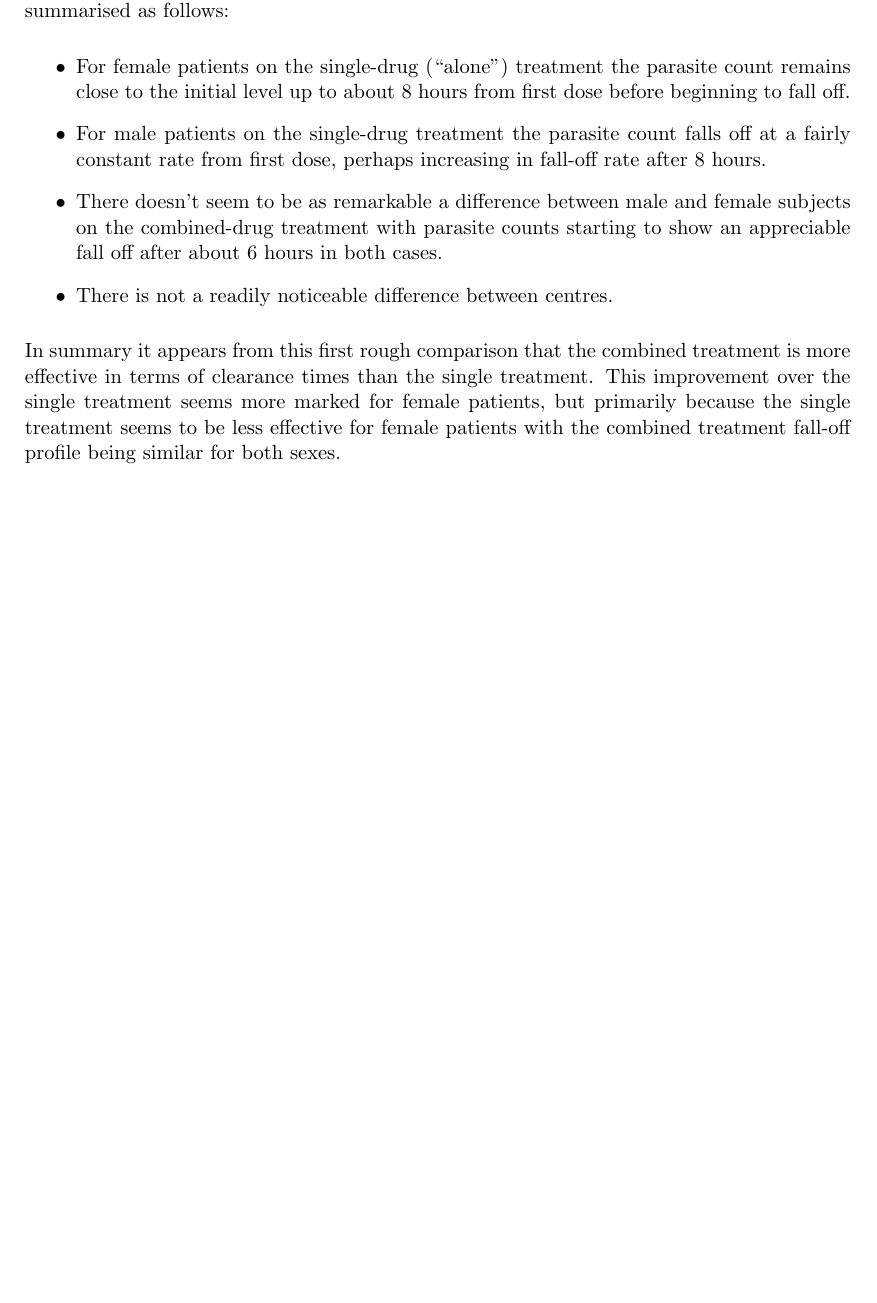
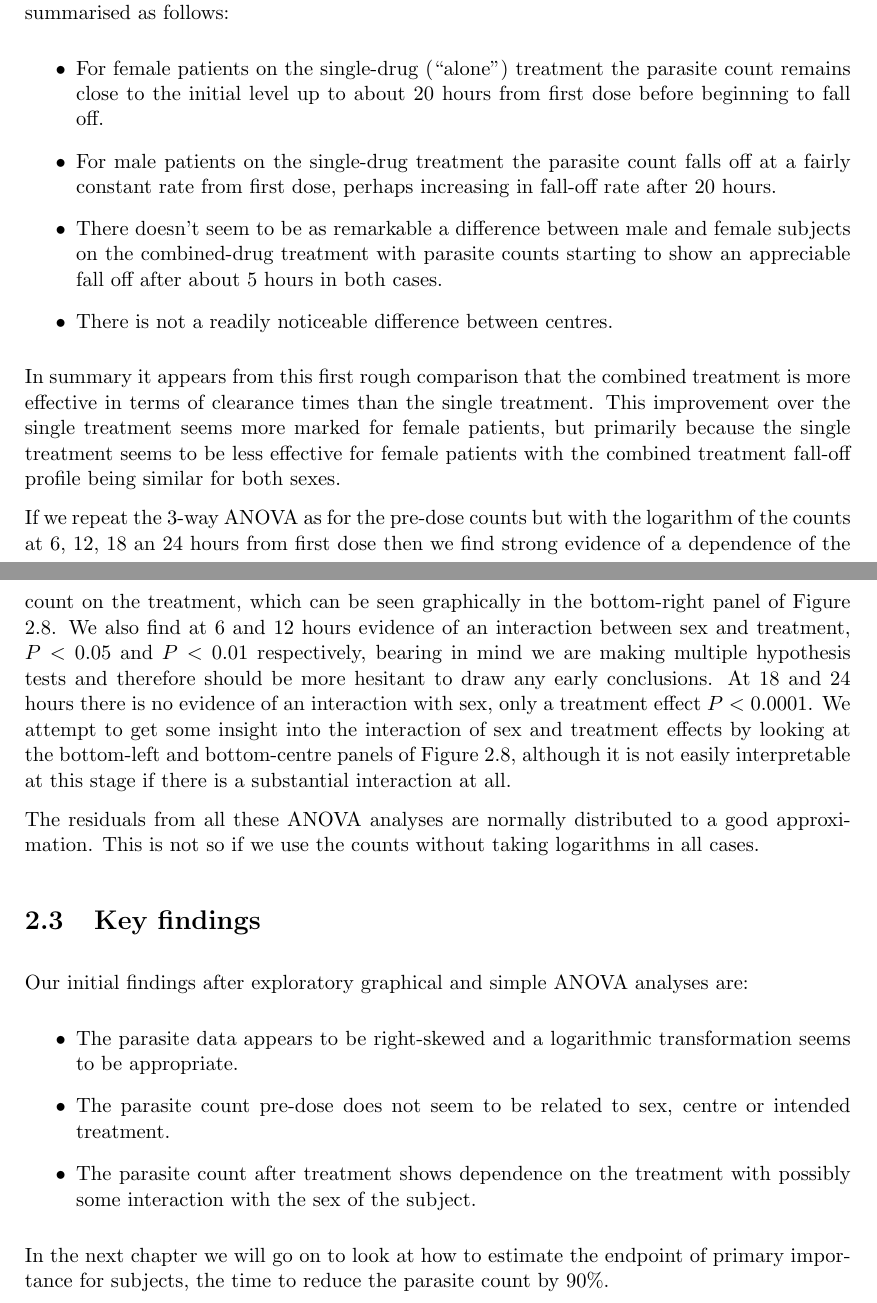
Before and after one commit to nshrine/shefstat, a LaTeX thesis (Dissertation/Dissertation.tex, which reads Dissertation/Data.tex): part of page 12 of 29 before the commit and two parts of pages 10 and 11 of 26 after it, the two joined at a grey line, cut so that both start at the same text, the shorter picture padded with empty space. Compiled offline with pdfLaTeX.

Commit message:
Chapter 2 first draft

```diff
--- a/Dissertation/Data.tex
+++ b/Dissertation/Data.tex
@@ -120,9 +93,9 @@ where $t$ is the time from first dose and $P_0$ is the pre-dose count. $1+P_t$ i
 
 With regard to Figure \ref{allaov}, the behaviour as indicated by the average response lines can be summarised as follows:
 \begin{itemize}
- \item For female patients on the single-drug (``alone'') treatment the parasite count remains close to the initial level up to about 8 hours from first dose before beginning to fall off.
- \item For male patients on the single-drug treatment the parasite count falls off at a fairly constant rate from first dose, perhaps increasing in fall-off rate after 8 hours.
-\item There doesn't seem to be as remarkable a difference between male and female subjects on the combined-drug treatment with parasite counts starting to show an appreciable fall off after about 6 hours in both cases.
+ \item For female patients on the single-drug (``alone'') treatment the parasite count remains close to the initial level up to about 20 hours from first dose before beginning to fall off.
+ \item For male patients on the single-drug treatment the parasite count falls off at a fairly constant rate from first dose, perhaps increasing in fall-off rate after 20 hours.
+\item There doesn't seem to be as remarkable a difference between male and female subjects on the combined-drug treatment with parasite counts starting to show an appreciable fall off after about 5 hours in both cases.
 \item There is not a readily noticeable difference between centres.
 \end{itemize}
 In summary it appears from this first rough comparison that the combined treatment is more effective in terms of clearance times than the single treatment. This improvement over the single treatment seems more marked for female patients, but primarily because the single treatment seems to be less effective for female patients with the combined treatment fall-off profile being similar for both sexes.
@@ -131,3 +104,16 @@ In summary it appears from this first rough comparison that the combined treatme
 \caption{Parasite count as proportion of pre-dose count with time from first dose with mean levels shown}
 \label{allaov}
 \end{sidewaysfigure}
+
+If we repeat the 3-way ANOVA as for the pre-dose counts but with the logarithm of the counts at 6, 12, 18 an 24 hours from first dose then we find strong evidence of a dependence of the count on the treatment, which can be seen graphically in the bottom-right panel of Figure \ref{allaov}. We also find at 6 and 12 hours evidence of an interaction between sex and treatment, $P<0.05$ and $P<0.01$ respectively, bearing in mind we are making multiple hypothesis tests and therefore should be more hesitant to draw any early conclusions. At 18 and 24 hours there is no evidence of an interaction with sex, only a treatment effect $P<0.0001$. We attempt to get some insight into the interaction of sex and treatment effects by looking at the bottom-left and bottom-centre panels of Figure \ref{allaov}, although it is not easily interpretable at this stage if there is a substantial interaction at all.
+
+The residuals from all these ANOVA analyses are normally distributed to a good approximation. This is not so if we use the counts without taking logarithms in all cases.
+\section{Key findings}
+Our initial findings after exploratory graphical and simple ANOVA analyses are:
+\begin{itemize}
+\item The parasite data appears to be right-skewed and a logarithmic transformation seems to be appropriate.
+\item The parasite count pre-dose does not seem to be related to sex, centre or intended treatment.
+\item The parasite count after treatment shows dependence on the treatment with possibly some interaction with the sex of the subject.
+\end{itemize}
+
+In the next chapter we will go on to look at how to estimate the endpoint of primary importance for subjects, the time to reduce the parasite count by 90\%.
--- a/Dissertation/Dissertation.tex
+++ b/Dissertation/Dissertation.tex
@@ -1,4 +1,4 @@
-\documentclass[11pt,a4paper]{book}
+\documentclass[11pt,a4paper,oneside]{book}
 \usepackage[latin1]{inputenc}
 \usepackage{amsmath}
 \usepackage{amsfonts}
```
Also changed, not shown: Dissertation/Introduction.tex (+28 -2 lines), Dissertation/Data.tex (35 more changed lines), 1 other file.
